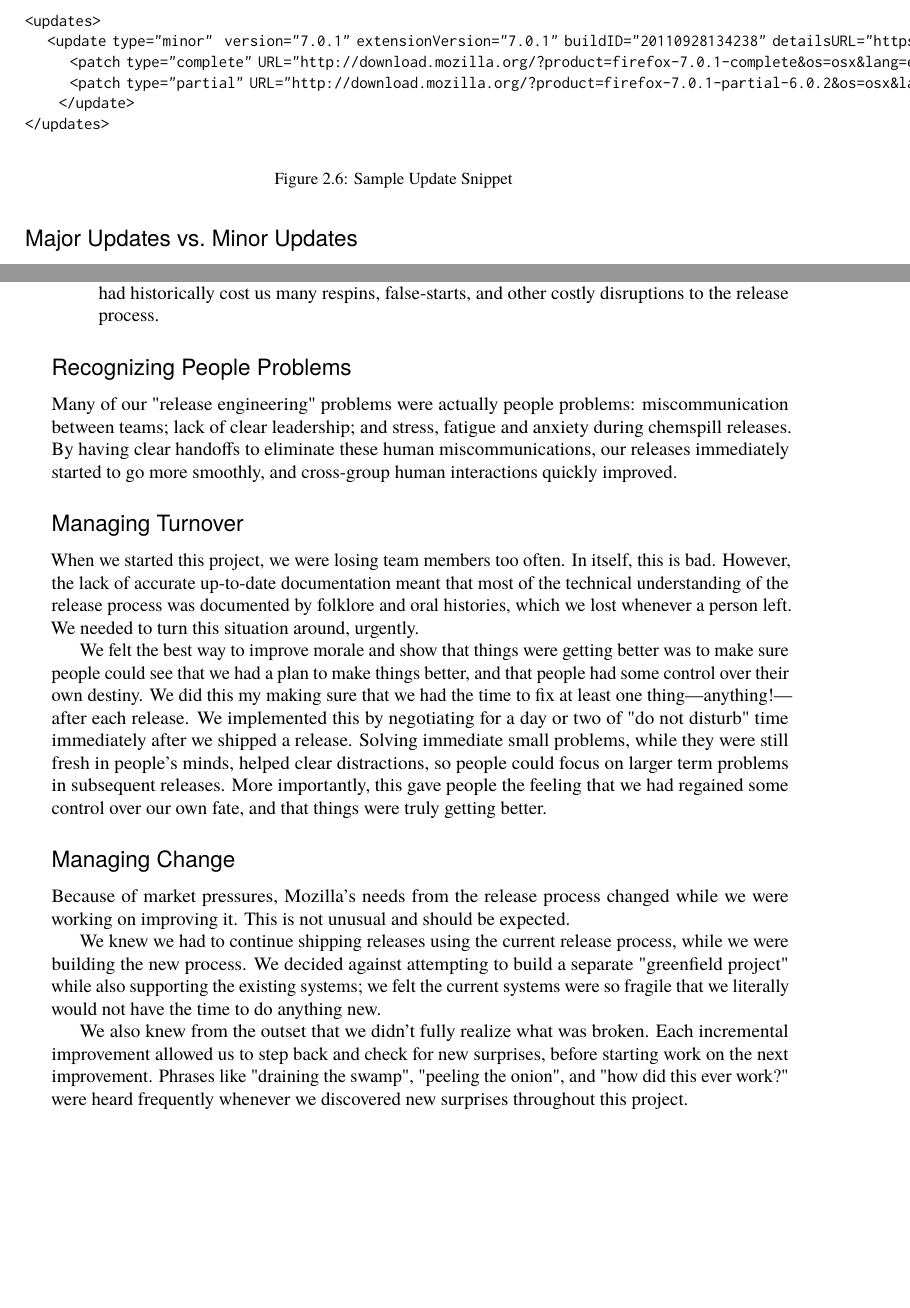
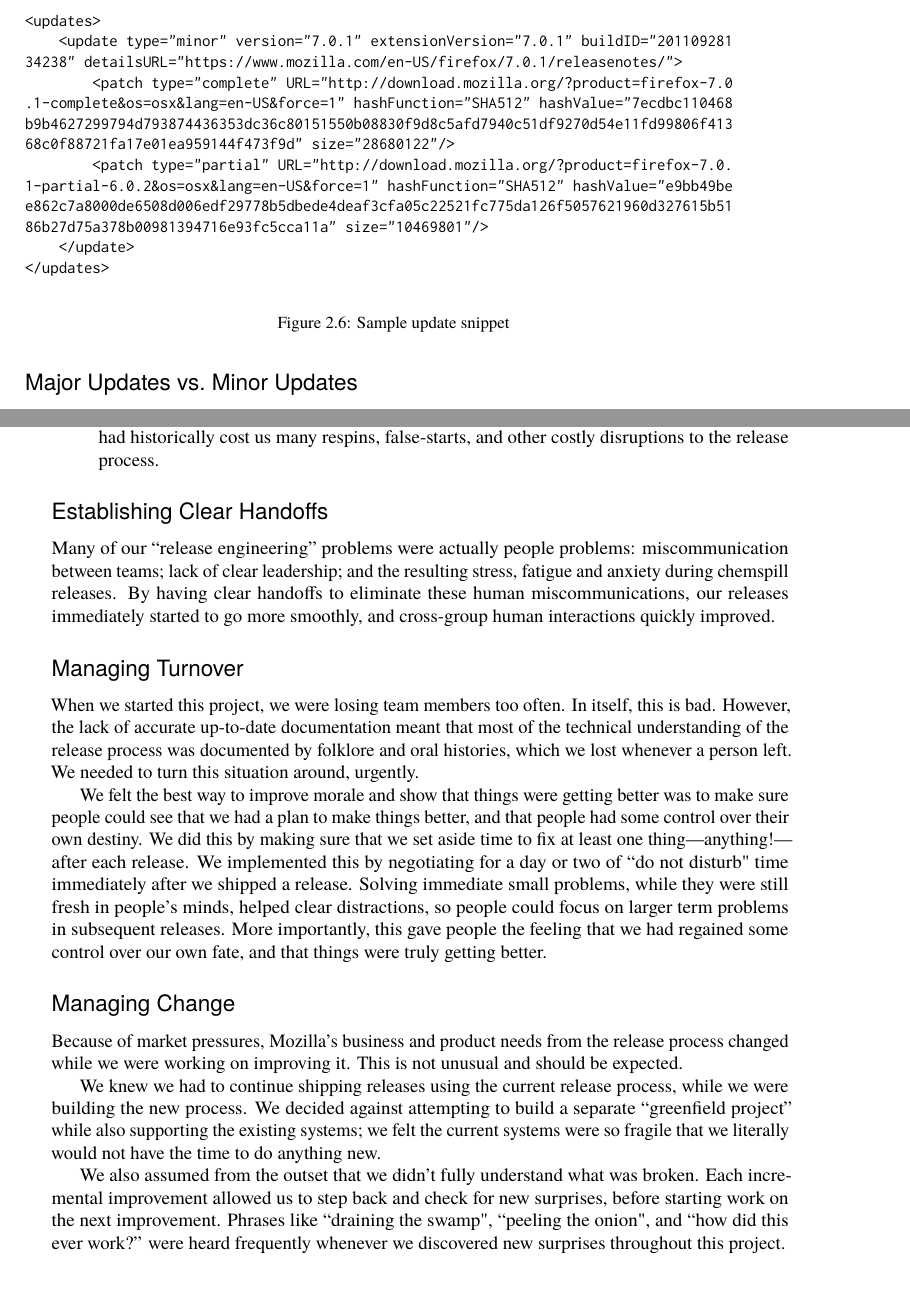
Before and after one commit to catlee/aosa-volume2, a LaTeX thesis (tex/en/aosa2.tex, which reads tex/en/ffreleng.tex): two parts of pages 48 and 51 of 396, joined at a grey line, cut so that both start at the same text, the shorter picture padded with empty space. Compiled offline with pdfLaTeX.

Commit message:
More changes from JO'D, and some format fixes
git-svn-id: http://www.aosabook.org/svn/volume2@1042 dd5aa6cc-de63-413d-92ad-03a14aac4e6a

```diff
--- a/tex/en/ffreleng.tex
+++ b/tex/en/ffreleng.tex
@@ -579,17 +579,24 @@
 
 \begin{aosasect2}{Major Updates vs.\ Minor Updates}
 
-%% FIXME: We will need to add line breaks here. --ARB
+%% FIXME: We will need to add line breaks here. --ARB Greg, does this look okay?
 \begin{figure}
 \begin{verbatim}
 <updates>
-    <update type="minor"  version="7.0.1" extensionVersion="7.0.1" buildID="20110928134238" detailsURL="https://www.mozilla.com/en-US/firefox/7.0.1/releasenotes/">
-        <patch type="complete" URL="http://download.mozilla.org/?product=firefox-7.0.1-complete&os=osx&lang=en-US&force=1" hashFunction="SHA512" hashValue="7ecdbc110468b9b4627299794d793874436353dc36c80151550b08830f9d8c5afd7940c51df9270d54e11fd99806f41368c0f88721fa17e01ea959144f473f9d" size="28680122"/>
-        <patch type="partial" URL="http://download.mozilla.org/?product=firefox-7.0.1-partial-6.0.2&os=osx&lang=en-US&force=1" hashFunction="SHA512" hashValue="e9bb49bee862c7a8000de6508d006edf29778b5dbede4deaf3cfa05c22521fc775da126f5057621960d327615b5186b27d75a378b00981394716e93fc5cca11a" size="10469801"/>
+    <update type="minor" version="7.0.1" extensionVersion="7.0.1" buildID="201109281
+34238" detailsURL="https://www.mozilla.com/en-US/firefox/7.0.1/releasenotes/">
+        <patch type="complete" URL="http://download.mozilla.org/?product=firefox-7.0
+.1-complete&os=osx&lang=en-US&force=1" hashFunction="SHA512" hashValue="7ecdbc110468
+b9b4627299794d793874436353dc36c80151550b08830f9d8c5afd7940c51df9270d54e11fd99806f413
+68c0f88721fa17e01ea959144f473f9d" size="28680122"/>
+        <patch type="partial" URL="http://download.mozilla.org/?product=firefox-7.0.
+1-partial-6.0.2&os=osx&lang=en-US&force=1" hashFunction="SHA512" hashValue="e9bb49be
+e862c7a8000de6508d006edf29778b5dbede4deaf3cfa05c22521fc775da126f5057621960d327615b51
+86b27d75a378b00981394716e93fc5cca11a" size="10469801"/>
     </update>
 </updates>
 \end{verbatim}
-\caption{Sample Update Snippet}
+\caption{Sample update snippet}
 \label{fig.ffreleng.snippet}
 \end{figure}
 
@@ -804,10 +811,10 @@
 
 \end{aosasect2}
 
-\begin{aosasect2}{Recognizing People Problems}
+\begin{aosasect2}{Establishing Clear Handoffs}
 
-Many of our "release engineering" problems were actually people problems:
-miscommunication between teams; lack of clear leadership; and stress, fatigue
+Many of our ``release engineering'' problems were actually people problems:
+miscommunication between teams; lack of clear leadership; and the resulting stress, fatigue
 and anxiety during chemspill releases. By having clear handoffs to eliminate
 these human miscommunications, our releases immediately started to go more
 smoothly, and cross-group human interactions quickly improved.
@@ -824,9 +831,9 @@
 
 We felt the best way to improve morale and show that things were getting better
 was to make sure people could see that we had a plan to make things better, and
-that people had some control over their own destiny. We did this my making sure
-that we had the time to fix at least one thing---anything!---after each
-release. We implemented this by negotiating for a day or two of "do not disturb"
+that people had some control over their own destiny. We did this by making sure
+that we set aside time to fix at least one thing---anything!---after each
+release. We implemented this by negotiating for a day or two of ``do not disturb"
 time immediately after we shipped a release. Solving immediate small problems,
 while they were still fresh in people's minds, helped clear distractions, so
 people could focus on larger term problems in subsequent releases. More
@@ -837,20 +844,20 @@
 
 \begin{aosasect2}{Managing Change}
 
-Because of market pressures, Mozilla's needs from the release process changed
+Because of market pressures, Mozilla's business and product needs from the release process changed
 while we were working on improving it. This is not unusual and should be
 expected.
 
 We knew we had to continue shipping releases using the current release process,
 while we were building the new process. We decided against attempting to build
-a separate "greenfield project" while also supporting the existing
+a separate ``greenfield project'' while also supporting the existing
 systems; we felt the current systems were so fragile that we literally would
 not have the time to do anything new.
 
-We also knew from the outset that we didn't fully realize what was broken. Each
+We also assumed from the outset that we didn't fully understand what was broken. Each
 incremental improvement allowed us to step back and check for new surprises,
-before starting work on the next improvement. Phrases like "draining the
-swamp", "peeling the onion", and "how did this ever work?" were heard
+before starting work on the next improvement. Phrases like ``draining the
+swamp", ``peeling the onion", and ``how did this ever work?'' were heard
 frequently whenever we discovered new surprises throughout this project.
 
 Given all this, we decided to make lots of small, continuous improvements to
```
Also changed, not shown: tex/en/ffreleng.tex (22 more changed lines).
